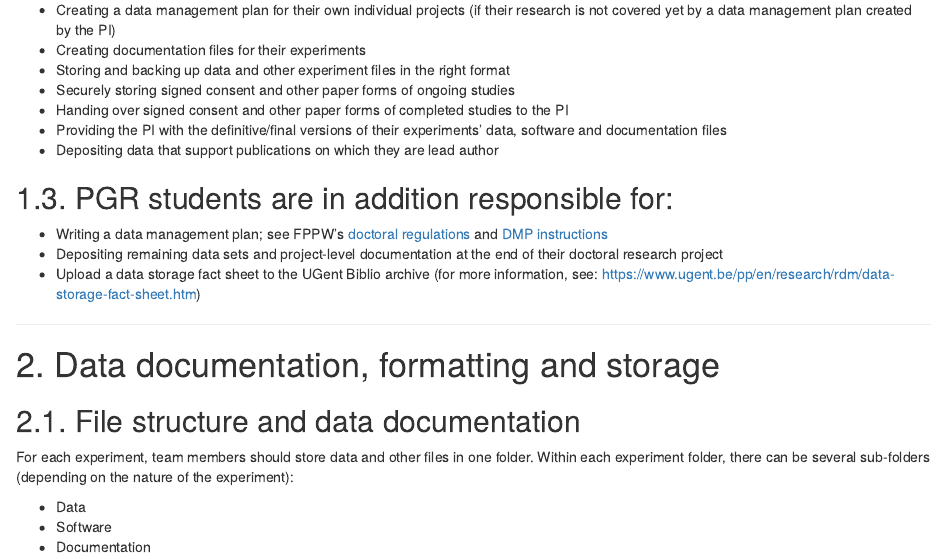
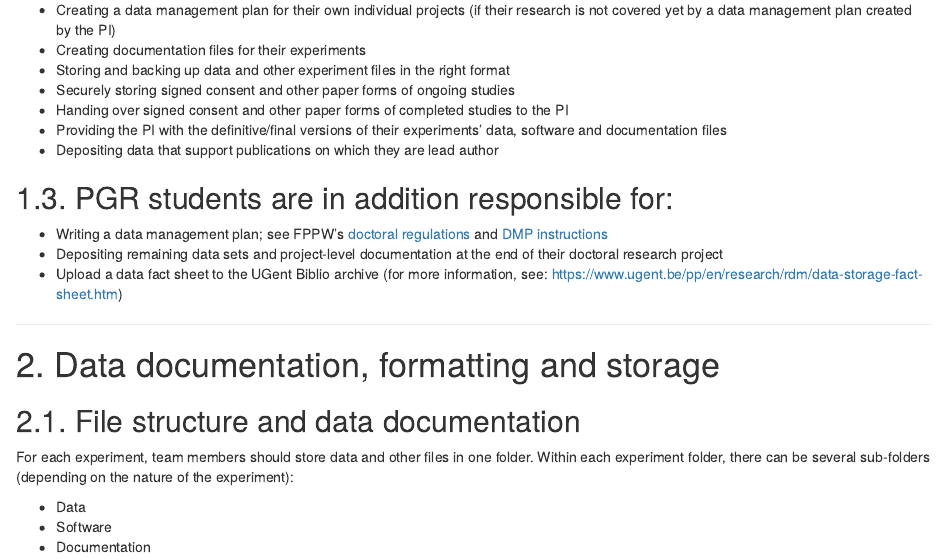
Before and after one commit to ecobird-ugent/Data-management-guidelines, an R Markdown document (Ctrl-ImpAct_Data Management Guidelines_v4.0.Rmd): the page in a window 1100 px wide, from 2820 px down. Rendered offline with R 4.5, knitr and Pandoc, with nearby package versions.

Commit message:
I prefer data fact sheet to data storage fact sheet

```diff
--- a/Ctrl-ImpAct_Data Management Guidelines_v4.0.Rmd
+++ b/Ctrl-ImpAct_Data Management Guidelines_v4.0.Rmd
@@ -86,7 +86,7 @@ Research data management is the joint responsibility of the Principal Investigat
 ## 1.3. PGR students are in addition responsible for:
 - Writing a data management plan; see FPPW's [doctoral regulations](http://www.fppwdocs.ugent.be/fppw/fac_doct_regl_EN/fac_doct_regl_EN.pdf) and [DMP instructions](https://www.ugent.be/pp/en/research/rdm/data-management-plan.htm)
 - Depositing remaining data sets and project-level documentation at the end of their doctoral research project
-- Upload a data storage fact sheet to the UGent Biblio archive (for more information, see: https://www.ugent.be/pp/en/research/rdm/data-storage-fact-sheet.htm)
+- Upload a data fact sheet to the UGent Biblio archive (for more information, see: https://www.ugent.be/pp/en/research/rdm/data-storage-fact-sheet.htm)
 
 ---
 
```
